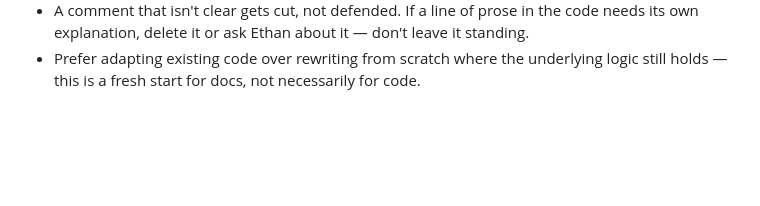
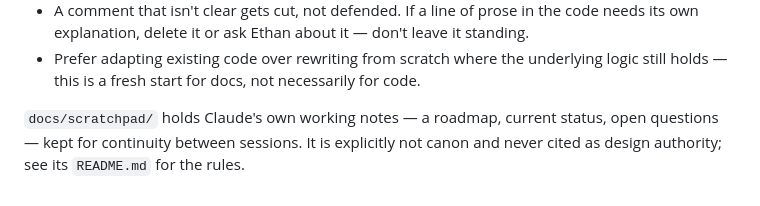
Before and after one commit to Ethan23p/HS-Battlegrounds-demake, a Markdown page: CLAUDE.md, the part around the change. GitHub-like rendering; blank space fills up the shorter version.

```diff
--- a/CLAUDE.md
+++ b/CLAUDE.md
@@ -49,3 +49,7 @@ quotation establishes. When working on the code:
   its own explanation, delete it or ask Ethan about it — don't leave it standing.
 - Prefer adapting existing code over rewriting from scratch where the underlying logic
   still holds — this is a fresh start for docs, not necessarily for code.
+
+`docs/scratchpad/` holds Claude's own working notes — a roadmap, current status, open
+questions — kept for continuity between sessions. It is explicitly not canon and never
+cited as design authority; see its `README.md` for the rules.
```
Also changed, not shown: docs/scratchpad/README.md (added, +31 -0 lines), docs/scratchpad/roadmap.md (added, +66 -0 lines).
